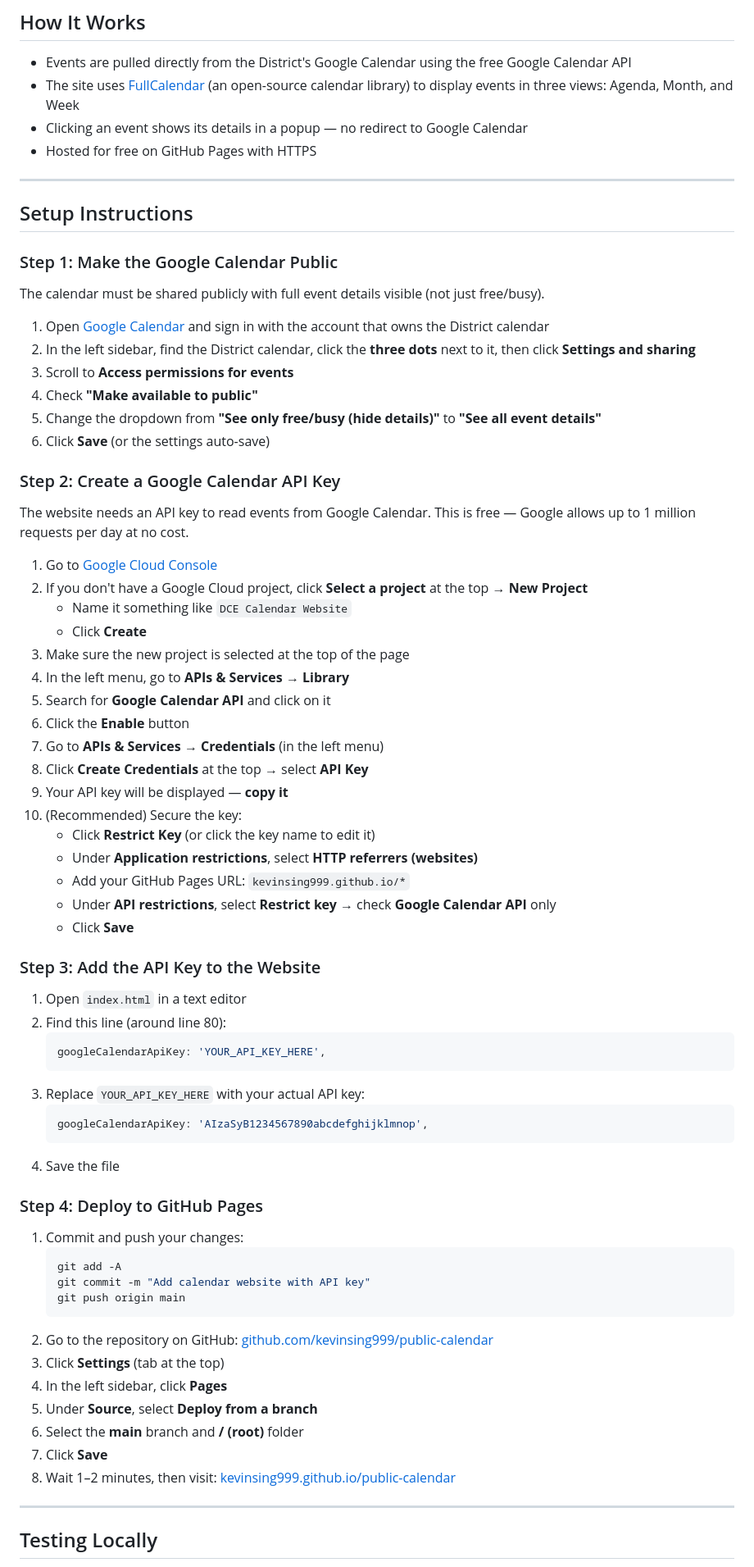
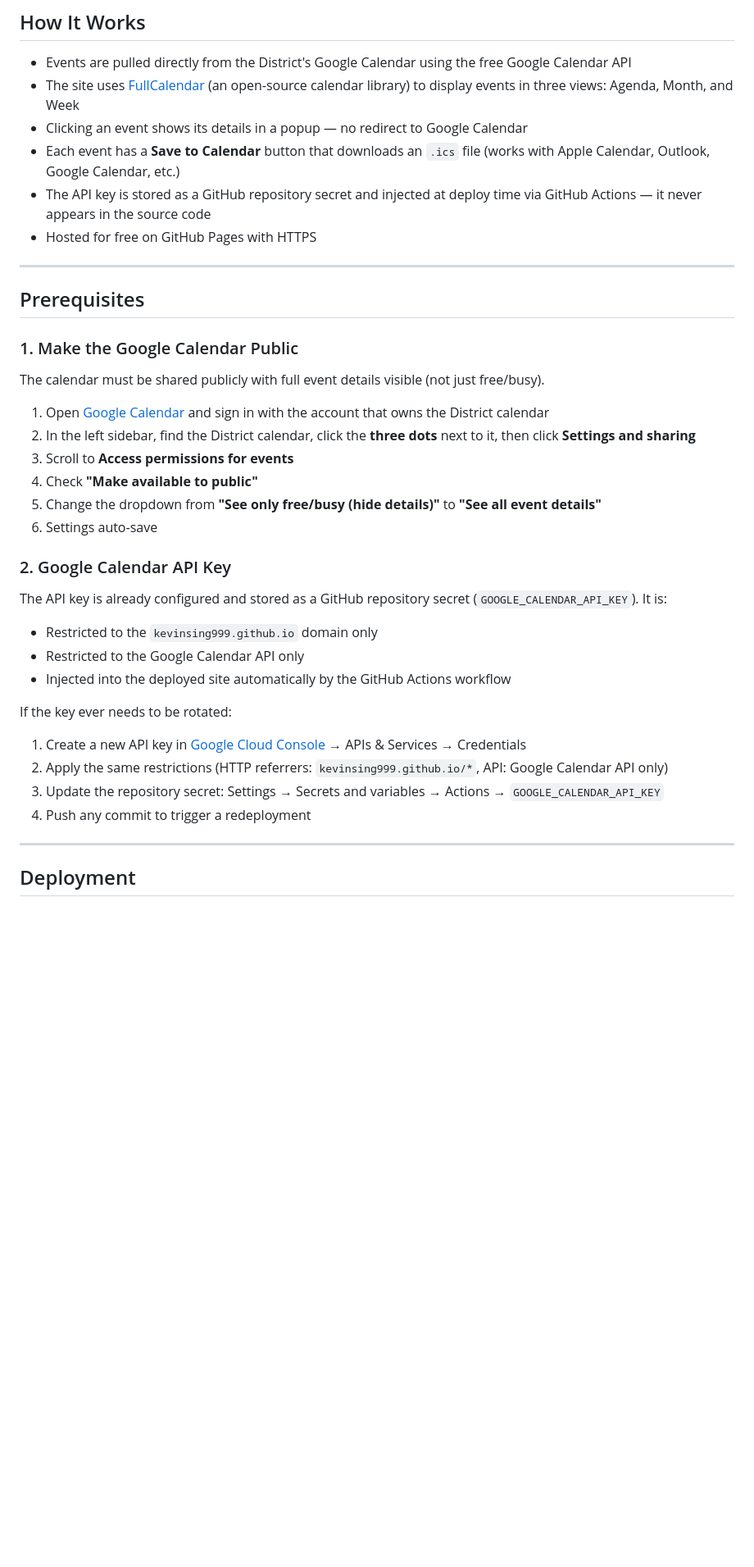
Before and after one commit to kevinsing999/public-calendar, a Markdown page: README.md, the part around one of its changes. Shown at 82% size. GitHub-like rendering; blank space fills up the shorter version.

````diff
--- a/README.md
+++ b/README.md
@@ -11,13 +11,15 @@ A simple, mobile-friendly website that displays the District's Google Calendar o
 - Events are pulled directly from the District's Google Calendar using the free Google Calendar API
 - The site uses [FullCalendar](https://fullcalendar.io/) (an open-source calendar library) to display events in three views: Agenda, Month, and Week
 - Clicking an event shows its details in a popup — no redirect to Google Calendar
+- Each event has a **Save to Calendar** button that downloads an `.ics` file (works with Apple Calendar, Outlook, Google Calendar, etc.)
+- The API key is stored as a GitHub repository secret and injected at deploy time via GitHub Actions — it never appears in the source code
 - Hosted for free on GitHub Pages with HTTPS
 
 ---
 
-## Setup Instructions
+## Prerequisites
 
-### Step 1: Make the Google Calendar Public
+### 1. Make the Google Calendar Public
 
 The calendar must be shared publicly with full event details visible (not just free/busy).
 
@@ -26,60 +28,22 @@ The calendar must be shared publicly with full event details visible (not just f
 3. Scroll to **Access permissions for events**
 4. Check **"Make available to public"**
 5. Change the dropdown from **"See only free/busy (hide details)"** to **"See all event details"**
-6. Click **Save** (or the settings auto-save)
+6. Settings auto-save
 
-### Step 2: Create a Google Calendar API Key
+### 2. Google Calendar API Key
 
-The website needs an API key to read events from Google Calendar. This is free — Google allows up to 1 million requests per day at no cost.
+The API key is already configured and stored as a GitHub repository secret (`GOOGLE_CALENDAR_API_KEY`). It is:
+- Restricted to the `kevinsing999.github.io` domain only
+- Restricted to the Google Calendar API only
+- Injected into the deployed site automatically by the GitHub Actions workflow
 
-1. Go to [Google Cloud Console](https://console.cloud.google.com/)
-2. If you don't have a Google Cloud project, click **Select a project** at the top → **New Project**
-   - Name it something like `DCE Calendar Website`
-   - Click **Create**
-3. Make sure the new project is selected at the top of the page
-4. In the left menu, go to **APIs & Services → Library**
-5. Search for **Google Calendar API** and click on it
-6. Click the **Enable** button
-7. Go to **APIs & Services → Credentials** (in the left menu)
-8. Click **Create Credentials** at the top → select **API Key**
-9. Your API key will be displayed — **copy it**
-10. (Recommended) Secure the key:
-    - Click **Restrict Key** (or click the key name to edit it)
-    - Under **Application restrictions**, select **HTTP referrers (websites)**
-    - Add your GitHub Pages URL: `kevinsing999.github.io/*`
-    - Under **API restrictions**, select **Restrict key** → check **Google Calendar API** only
-    - Click **Save**
-
-### Step 3: Add the API Key to the Website
-
-1. Open `index.html` in a text editor
-2. Find this line (around line 80):
-   ```javascript
-   googleCalendarApiKey: 'YOUR_API_KEY_HERE',
-   ```
-3. Replace `YOUR_API_KEY_HERE` with your actual API key:
-   ```javascript
-   googleCalendarApiKey: 'AIzaSyB1234567890abcdefghijklmnop',
-   ```
-4. Save the file
-
-### Step 4: Deploy to GitHub Pages
-
-1. Commit and push your changes:
-   ```bash
-   git add -A
-   git commit -m "Add calendar website with API key"
-   git push origin main
-   ```
-2. Go to the repository on GitHub: [github.com/kevinsing999/public-calendar](https://github.com/kevinsing999/public-calendar)
-3. Click **Settings** (tab at the top)
-4. In the left sidebar, click **Pages**
-5. Under **Source**, select **Deploy from a branch**
-6. Select the **main** branch and **/ (root)** folder
-7. Click **Save**
-8. Wait 1–2 minutes, then visit: [kevinsing999.github.io/public-calendar](https://kevinsing999.github.io/public-calendar/)
+If the key ever needs to be rotated:
+1. Create a new API key in [Google Cloud Console](https://console.cloud.google.com/) → APIs & Services → Credentials
+2. Apply the same restrictions (HTTP referrers: `kevinsing999.github.io/*`, API: Google Calendar API only)
+3. Update the repository secret: Settings → Secrets and variables → Actions → `GOOGLE_CALENDAR_API_KEY`
+4. Push any commit to trigger a redeployment
 
 ---
 
-## Testing Locally
+## Deployment
 
````
Also changed, not shown: other parts of README.md (+61 -15 lines).
